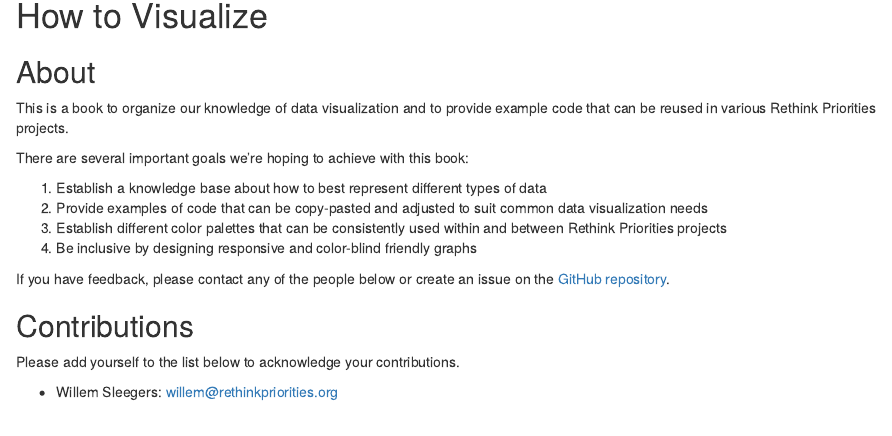
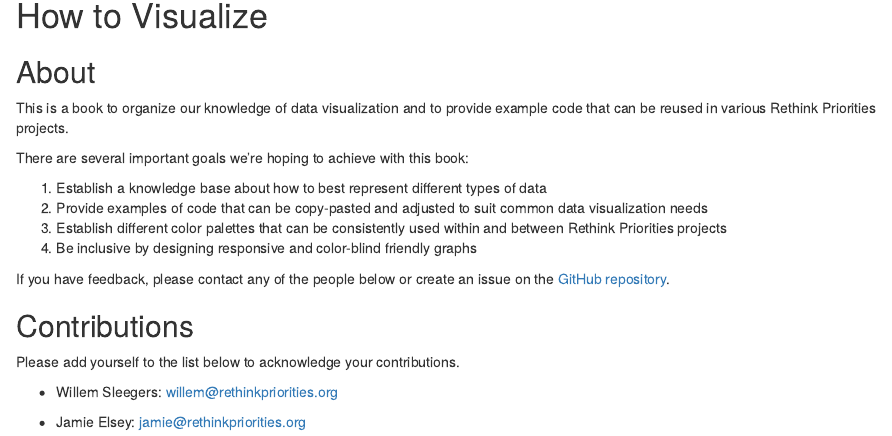
Before and after one commit to rethinkpriorities/how-to-visualize, an R Markdown document (index.Rmd): the page in a window 1100 px wide, from 150 px down. Rendered offline with R 4.5, knitr and Pandoc, with nearby package versions; drawn as R Markdown's standard HTML page in place of the format the file asks for.

Commit message:
Added Jamie as contributor

````diff
--- a/index.Rmd
+++ b/index.Rmd
@@ -46,6 +46,9 @@ Please add yourself to the list below to acknowledge your contributions.
 
 - Willem Sleegers: [willem@rethinkpriorities.org](mailto:willem@rethinkpriorities.org)
 
+- Jamie Elsey:
+[jamie@rethinkpriorities.org](mailto:jamie@rethinkpriorities.org)
+
 ```{r include=FALSE}
 # Automatically create a bib database for R packages
 knitr::write_bib(
````
